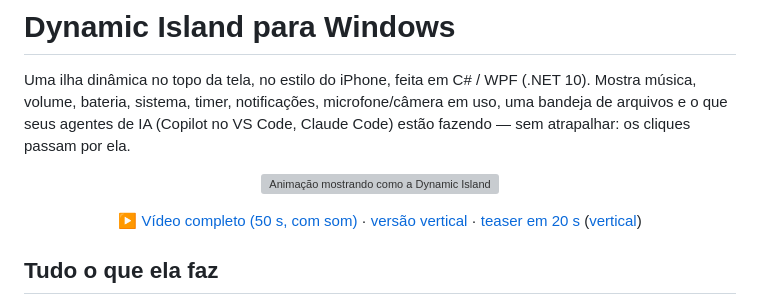
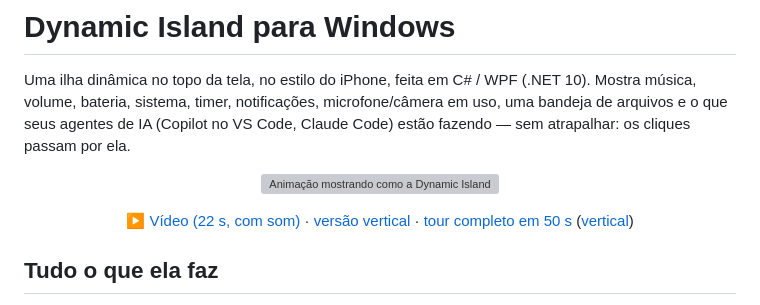
Before and after one commit to theuslpszbr15/dynamic-island-windows, a Markdown page: README.md, the part around the change. Rendered like a GitHub page; grey boxes are pictures that could not be loaded.

Commit message:
Site e README abrem com o v\u00eddeo novo (22 s, horizontal)

```diff
--- a/README.md
+++ b/README.md
@@ -12,10 +12,10 @@ atrapalhar: os cliques passam por ela.
 </p>
 
 <p align="center">
-  ▶ <a href="docs/video/dynamic-island.mp4">Vídeo completo (50 s, com som)</a> ·
-  <a href="docs/video/dynamic-island-vertical.mp4">versão vertical</a> ·
-  <a href="docs/video/dynamic-island-motion.mp4">teaser em 20 s</a>
-  (<a href="docs/video/dynamic-island-motion-vertical.mp4">vertical</a>)
+  ▶ <a href="docs/video/dynamic-island-motion.mp4">Vídeo (22 s, com som)</a> ·
+  <a href="docs/video/dynamic-island-motion-vertical.mp4">versão vertical</a> ·
+  <a href="docs/video/dynamic-island.mp4">tour completo em 50 s</a>
+  (<a href="docs/video/dynamic-island-vertical.mp4">vertical</a>)
 </p>
 
 ## Tudo o que ela faz
```
Also changed, not shown: docs/video/poster.jpg, 2 other files.
